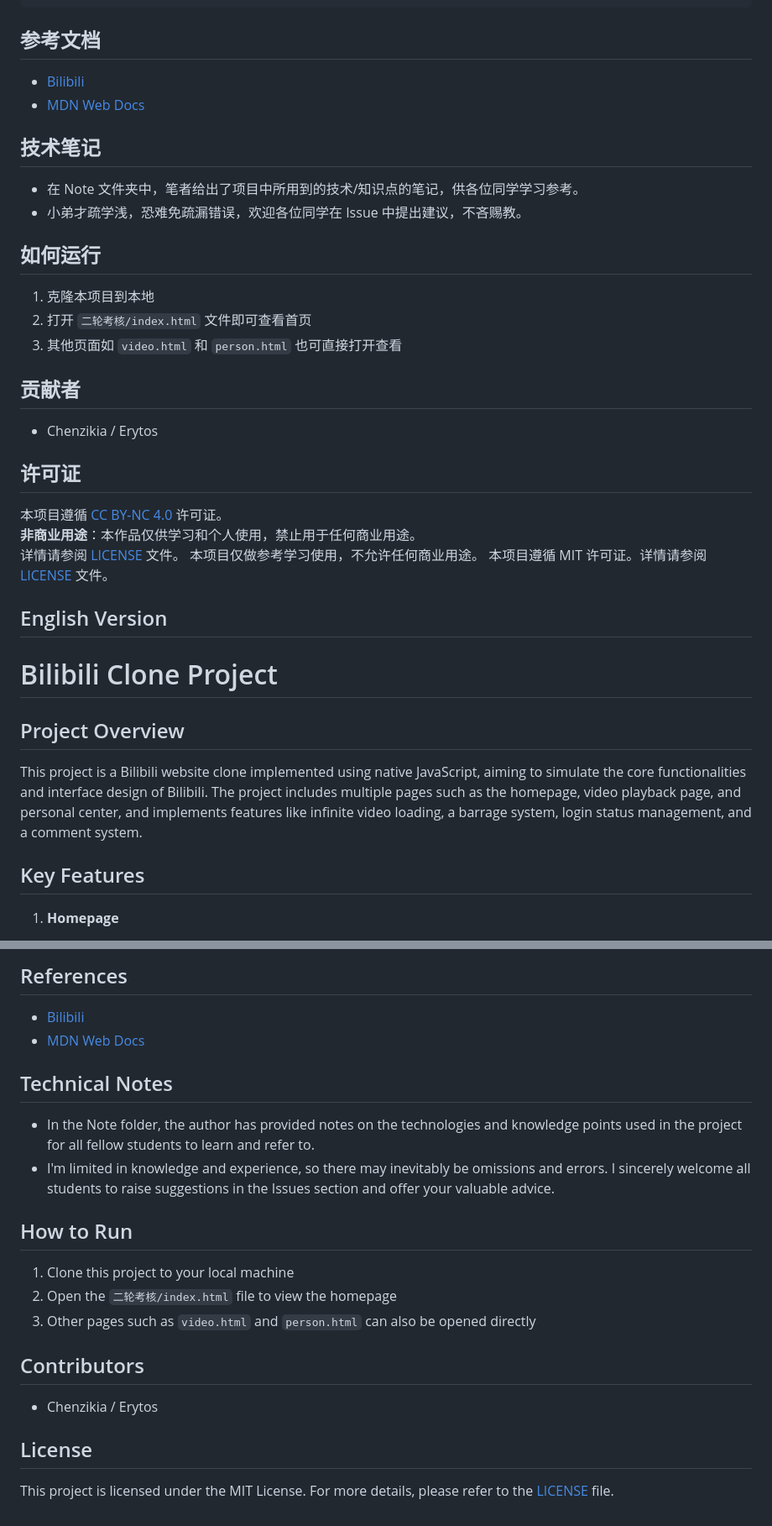
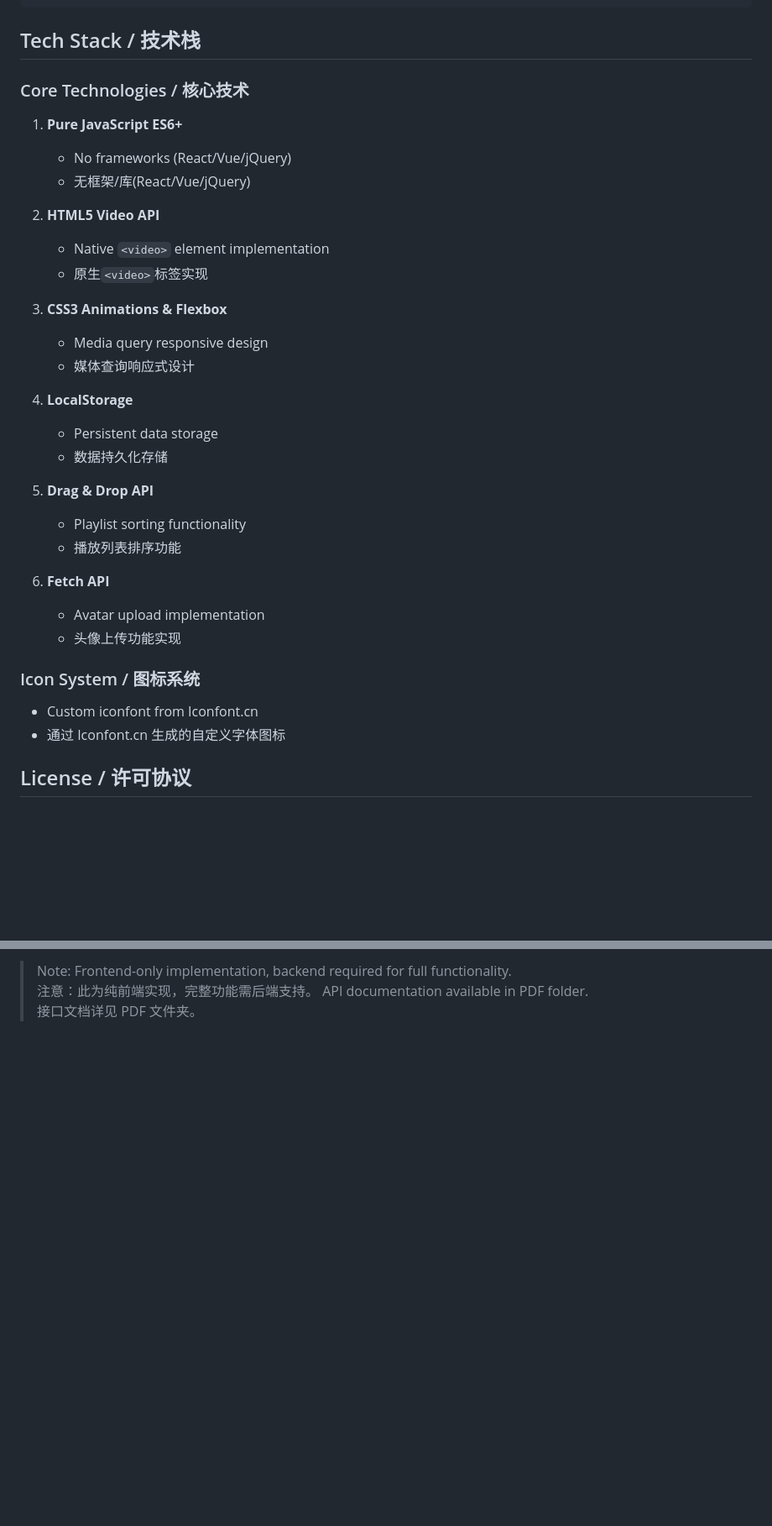
Before and after one commit to Evrytos-cooler/Evrytos-cooler-VanillaJS_BiliBili_Clone, a Markdown page: README.md, 2 parts joined by grey strips. Shown: that part at 84% size. Drawn GitHub-style; blank space fills up the shorter version.

````diff
--- a/README.md
+++ b/README.md
@@ -72,43 +74,43 @@ d:\My_code\demo\fronted_chenzikai_bilibili
     └── video.js
 ```
 
-## 参考文档
+## Tech Stack / 技术栈
 
--   [Bilibili](https://www.bilibili.com/)
--   [MDN Web Docs](https://developer.mozilla.org/zh-CN/)
+### Core Technologies / 核心技术
 
-## 技术笔记
+1. **Pure JavaScript ES6+**
 
--   在 Note 文件夹中，笔者给出了项目中所用到的技术/知识点的笔记，供各位同学学习参考。
--   小弟才疏学浅，恐难免疏漏错误，欢迎各位同学在 Issue 中提出建议，不吝赐教。
+    - No frameworks (React/Vue/jQuery)
+    - 无框架/库(React/Vue/jQuery)
 
-## 如何运行
+2. **HTML5 Video API**
 
-1. 克隆本项目到本地
-2. 打开 `二轮考核/index.html` 文件即可查看首页
-3. 其他页面如 `video.html` 和 `person.html` 也可直接打开查看
+    - Native `<video>` element implementation
+    - 原生`<video>`标签实现
 
-## 贡献者
+3. **CSS3 Animations & Flexbox**
 
--   Chenzikia / Erytos
+    - Media query responsive design
+    - 媒体查询响应式设计
 
-## 许可证
+4. **LocalStorage**
 
-本项目遵循 [CC BY-NC 4.0](https://creativecommons.org/licenses/by-nc/4.0/) 许可证。
-**非商业用途**：本作品仅供学习和个人使用，禁止用于任何商业用途。
-详情请参阅 [LICENSE](LICENSE) 文件。
-本项目仅做参考学习使用，不允许任何商业用途。
-本项目遵循 MIT 许可证。详情请参阅 [LICENSE](LICENSE) 文件。
+    - Persistent data storage
+    - 数据持久化存储
 
-## English Version
+5. **Drag & Drop API**
 
-# Bilibili Clone Project
+    - Playlist sorting functionality
+    - 播放列表排序功能
 
-## Project Overview
+6. **Fetch API**
+    - Avatar upload implementation
+    - 头像上传功能实现
 
-This project is a Bilibili website clone implemented using native JavaScript, aiming to simulate the core functionalities and interface design of Bilibili. The project includes multiple pages such as the homepage, video playback page, and personal center, and implements features like infinite video loading, a barrage system, login status management, and a comment system.
+### Icon System / 图标系统
 
-## Key Features
+-   Custom iconfont from Iconfont.cn
+-   通过 Iconfont.cn 生成的自定义字体图标
 
-1. **Homepage**
+## License / 许可协议
 
@@ -179,23 +120,4 @@ d:\My_code\demo\fronted_chenzikai_bilibili
-## References
-
--   [Bilibili](https://www.bilibili.com/)
--   [MDN Web Docs](https://developer.mozilla.org/zh-CN/)
-
-## Technical Notes
-
--   In the Note folder, the author has provided notes on the technologies and knowledge points used in the project for all fellow students to learn and refer to.
--   I'm limited in knowledge and experience, so there may inevitably be omissions and errors. I sincerely welcome all students to raise suggestions in the Issues section and offer your valuable advice.
-
-## How to Run
-
-1. Clone this project to your local machine
-2. Open the `二轮考核/index.html` file to view the homepage
-3. Other pages such as `video.html` and `person.html` can also be opened directly
-
-## Contributors
-
--   Chenzikia / Erytos
-
-## License
-
-This project is licensed under the MIT License. For more details, please refer to the [LICENSE](LICENSE) file.
+> Note: Frontend-only implementation, backend required for full functionality.
+> 注意：此为纯前端实现，完整功能需后端支持。
+> API documentation available in PDF folder.
+> 接口文档详见 PDF 文件夹。
````
Also changed, not shown: other parts of README.md (+35 -94 lines).
